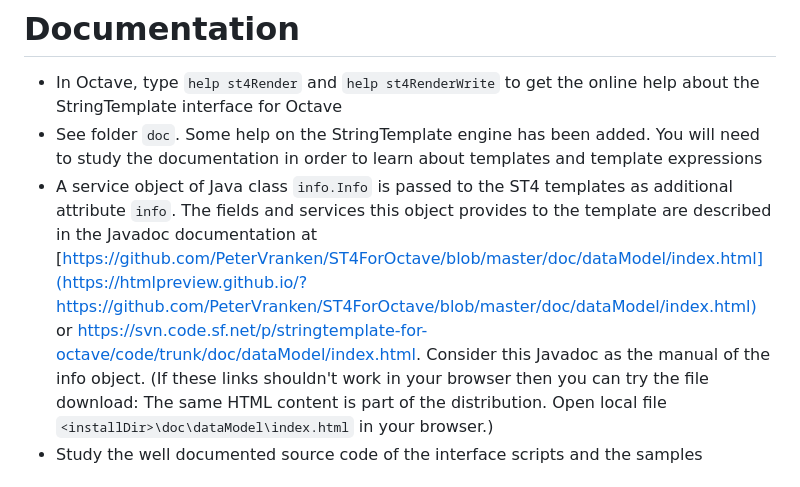
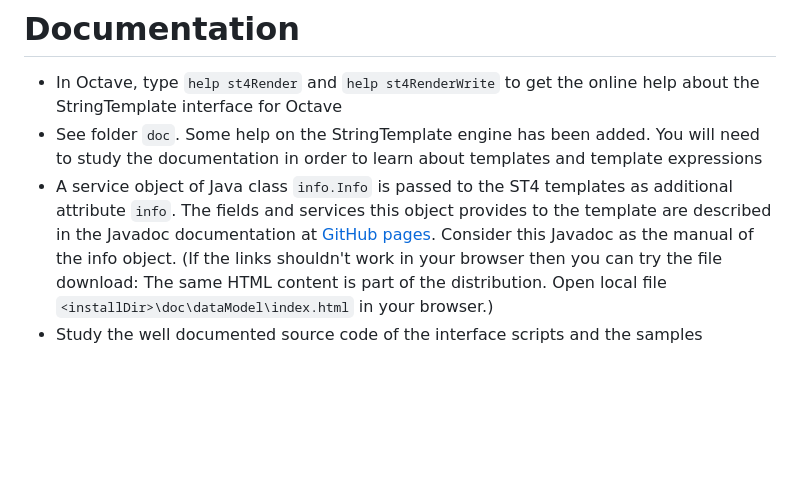
Before and after one commit to PeterVranken/ST4ForOctave, a Markdown page: readMe.md, the part around the change. Drawn GitHub-style; blank space fills up the shorter version.

Commit message:
Link to Javadoc modified. Should now point to the new, still experimental GitHub pages area

```diff
--- a/readMe.md
+++ b/readMe.md
@@ -185,10 +185,9 @@ snippet:
     templates as additional attribute `info`. The fields and services this
     object provides to the template are described in the Javadoc
     documentation at
-    [https://github.com/PeterVranken/ST4ForOctave/blob/master/doc/dataModel/index.html](https://htmlpreview.github.io/?https://github.com/PeterVranken/ST4ForOctave/blob/master/doc/dataModel/index.html) or
-    <https://svn.code.sf.net/p/stringtemplate-for-octave/code/trunk/doc/dataModel/index.html>.
+    [GitHub pages](https://PeterVranken.github.io/ST4ForOctave).
     Consider this Javadoc as the manual of the info object.
-    (If these links shouldn't work in your browser then you can try
+    (If the links shouldn't work in your browser then you can try
     the file download: The same HTML content is part of the distribution.
     Open local file `<installDir>\doc\dataModel\index.html` in your browser.)
 -   Study the well documented source code of the interface scripts and the
```
